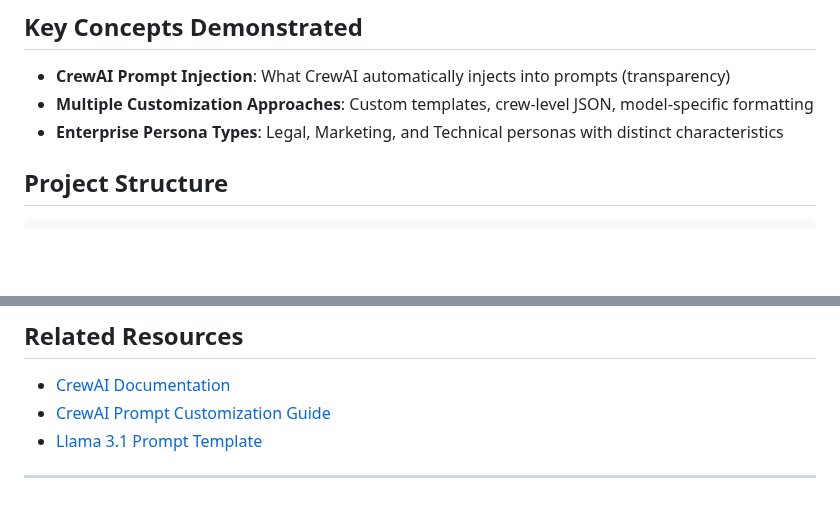
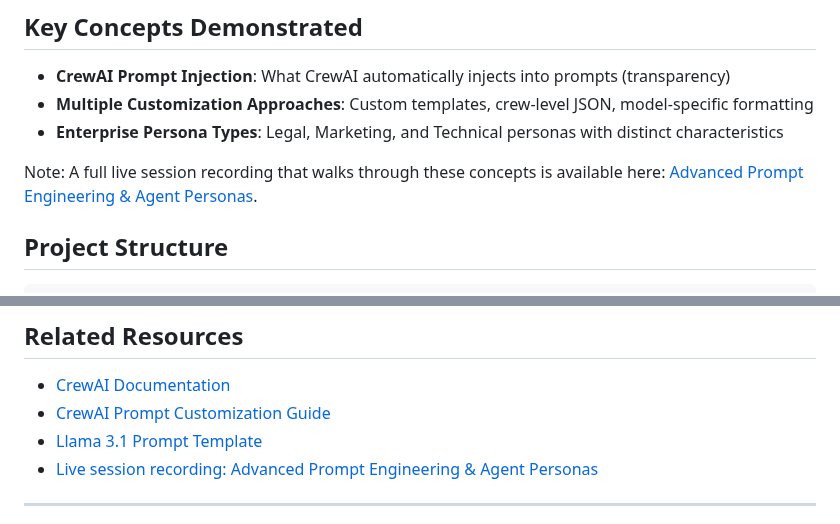
Before and after one commit to synaptic-ai-consulting/crewai-LL-series, a Markdown page: LL2/README.md, 2 parts joined by grey strips. GitHub-like rendering; blank space fills up the shorter version.

Commit message:
included link to live session recording to the README file

````diff
--- a/LL2/README.md
+++ b/LL2/README.md
@@ -7,6 +7,8 @@ This demo showcases CrewAI's prompt injection system and advanced prompt customi
 - **CrewAI Prompt Injection**: What CrewAI automatically injects into prompts (transparency)
 - **Multiple Customization Approaches**: Custom templates, crew-level JSON, model-specific formatting
 - **Enterprise Persona Types**: Legal, Marketing, and Technical personas with distinct characteristics
+
+Note: A full live session recording that walks through these concepts is available here: [Advanced Prompt Engineering & Agent Personas](https://maven.com/p/c5faf1/advanced-prompt-engineering-agent-personas).
 
 ## Project Structure
 ```
@@ -283,6 +285,7 @@ Set `CREWAI_VERBOSE=True` in your `.env` file for detailed logging.
 - [CrewAI Documentation](https://docs.crewai.com/)
 - [CrewAI Prompt Customization Guide](https://docs.crewai.com/en/guides/advanced/customizing-prompts)
 - [Llama 3.1 Prompt Template](https://www.llama.com/docs/model-cards-and-prompt-formats/llama3_1/#prompt-template)
+- [Live session recording: Advanced Prompt Engineering & Agent Personas](https://maven.com/p/c5faf1/advanced-prompt-engineering-agent-personas)
 
 ---
 
````
